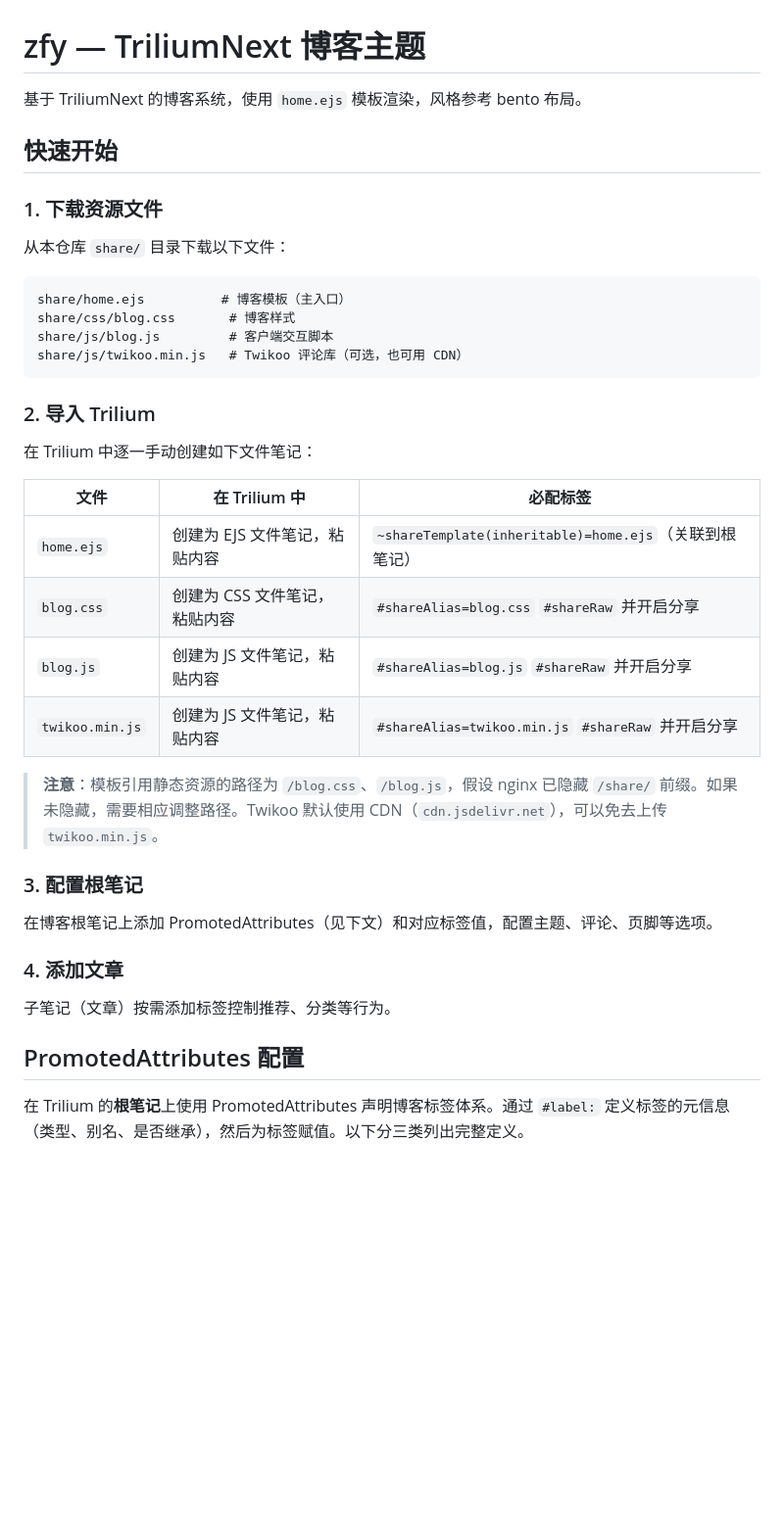
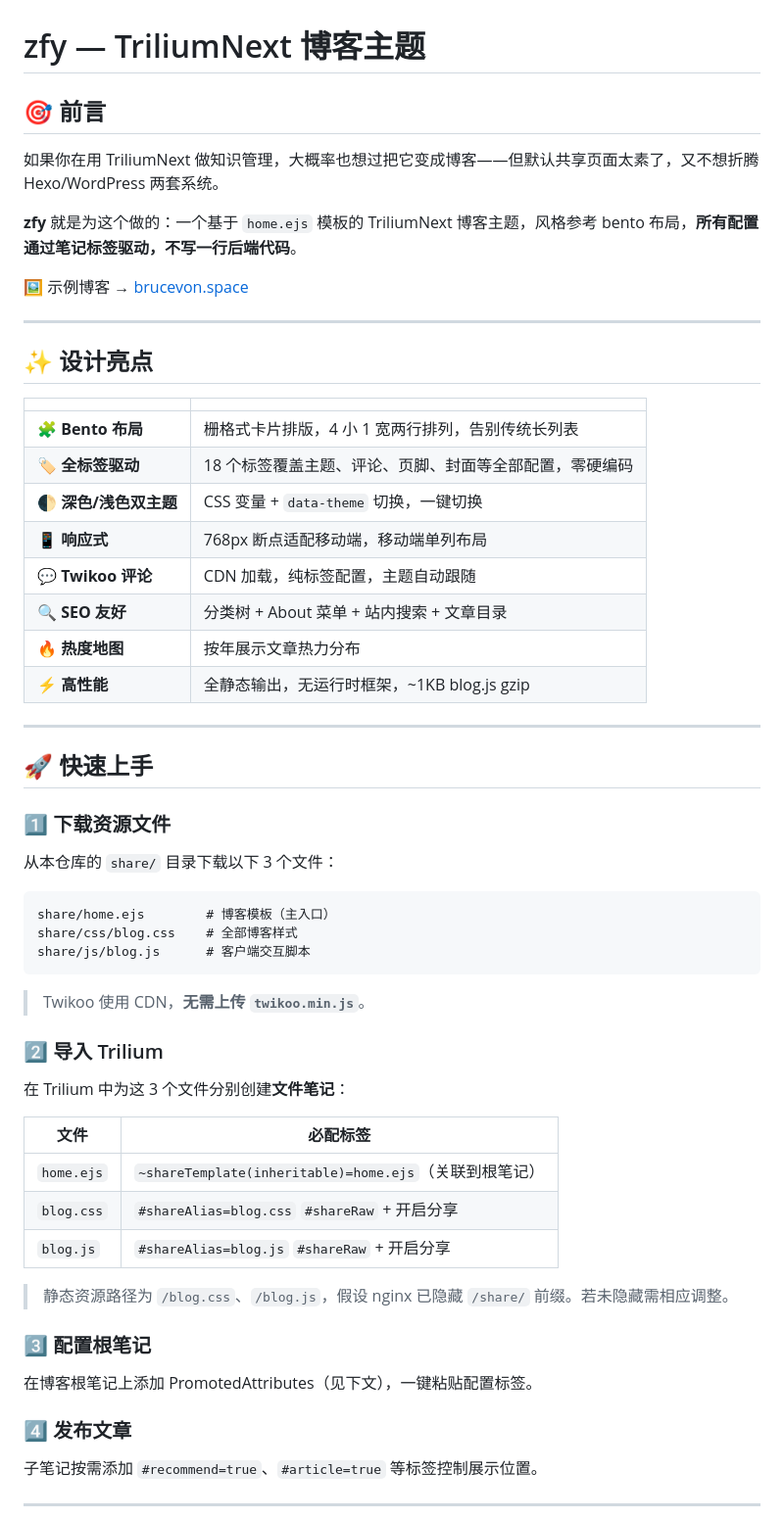
Before and after one commit to brucevon/zfy, a Markdown page: README.md, the part around one of its changes. Shown at 98% size. GitHub-like rendering; blank space fills up the shorter version.

Commit message:
docs: rewrite README as blog post with icons and demo link

````diff
--- a/README.md
+++ b/README.md
@@ -1,42 +1,63 @@
 # zfy — TriliumNext 博客主题
 
-基于 TriliumNext 的博客系统，使用 `home.ejs` 模板渲染，风格参考 bento 布局。
+## 🎯 前言
 
-## 快速开始
+如果你在用 TriliumNext 做知识管理，大概率也想过把它变成博客——但默认共享页面太素了，又不想折腾 Hexo/WordPress 两套系统。
 
-### 1. 下载资源文件
+**zfy** 就是为这个做的：一个基于 `home.ejs` 模板的 TriliumNext 博客主题，风格参考 bento 布局，**所有配置通过笔记标签驱动，不写一行后端代码**。
 
-从本仓库 `share/` 目录下载以下文件：
+🖼️ 示例博客 → [brucevon.space](https://brucevon.space)
 
-```
-share/home.ejs          # 博客模板（主入口）
-share/css/blog.css       # 博客样式
-share/js/blog.js         # 客户端交互脚本
-share/js/twikoo.min.js   # Twikoo 评论库（可选，也可用 CDN）
+---
+
+## ✨ 设计亮点
+
+| | |
+|---|---|
+| 🧩 **Bento 布局** | 栅格式卡片排版，4 小 1 宽两行排列，告别传统长列表 |
+| 🏷️ **全标签驱动** | 18 个标签覆盖主题、评论、页脚、封面等全部配置，零硬编码 |
+| 🌓 **深色/浅色双主题** | CSS 变量 + `data-theme` 切换，一键切换 |
+| 📱 **响应式** | 768px 断点适配移动端，移动端单列布局 |
+| 💬 **Twikoo 评论** | CDN 加载，纯标签配置，主题自动跟随 |
+| 🔍 **SEO 友好** | 分类树 + About 菜单 + 站内搜索 + 文章目录 |
+| 🔥 **热度地图** | 按年展示文章热力分布 |
+| ⚡ **高性能** | 全静态输出，无运行时框架，~1KB blog.js gzip |
+
+---
+
+## 🚀 快速上手
+
+### 1️⃣ 下载资源文件
+
+从本仓库的 `share/` 目录下载以下 3 个文件：
+
+```text
+share/home.ejs        # 博客模板（主入口）
+share/css/blog.css    # 全部博客样式
+share/js/blog.js      # 客户端交互脚本
 ```
 
-### 2. 导入 Trilium
+> Twikoo 使用 CDN，**无需上传 `twikoo.min.js`**。
 
-在 Trilium 中逐一手动创建如下文件笔记：
+### 2️⃣ 导入 Trilium
 
-| 文件 | 在 Trilium 中 | 必配标签 |
-|------|---------------|----------|
-| `home.ejs` | 创建为 EJS 文件笔记，粘贴内容 | `~shareTemplate(inheritable)=home.ejs`（关联到根笔记） |
-| `blog.css` | 创建为 CSS 文件笔记，粘贴内容 | `#shareAlias=blog.css` `#shareRaw` 并开启分享 |
-| `blog.js` | 创建为 JS 文件笔记，粘贴内容 | `#shareAlias=blog.js` `#shareRaw` 并开启分享 |
-| `twikoo.min.js` | 创建为 JS 文件笔记，粘贴内容 | `#shareAlias=twikoo.min.js` `#shareRaw` 并开启分享 |
+在 Trilium 中为这 3 个文件分别创建**文件笔记**：
 
-> **注意**：模板引用静态资源的路径为 `/blog.css`、`/blog.js`，假设 nginx 已隐藏 `/share/` 前缀。如果未隐藏，需要相应调整路径。Twikoo 默认使用 CDN（`cdn.jsdelivr.net`），可以免去上传 `twikoo.min.js`。
+| 文件 | 必配标签 |
+|------|----------|
+| `home.ejs` | `~shareTemplate(inheritable)=home.ejs`（关联到根笔记） |
+| `blog.css` | `#shareAlias=blog.css` `#shareRaw` + 开启分享 |
+| `blog.js` | `#shareAlias=blog.js` `#shareRaw` + 开启分享 |
 
-### 3. 配置根笔记
+> 静态资源路径为 `/blog.css`、`/blog.js`，假设 nginx 已隐藏 `/share/` 前缀。若未隐藏需相应调整。
 
-在博客根笔记上添加 PromotedAttributes（见下文）和对应标签值，配置主题、评论、页脚等选项。
+### 3️⃣ 配置根笔记
 
-### 4. 添加文章
+在博客根笔记上添加 PromotedAttributes（见下文），一键粘贴配置标签。
 
-子笔记（文章）按需添加标签控制推荐、分类等行为。
+### 4️⃣ 发布文章
 
-## PromotedAttributes 配置
+子笔记按需添加 `#recommend=true`、`#article=true` 等标签控制展示位置。
 
-在 Trilium 的**根笔记**上使用 PromotedAttributes 声明博客标签体系。通过 `#label:` 定义标签的元信息（类型、别名、是否继承），然后为标签赋值。以下分三类列出完整定义。
+---
 
````
Also changed, not shown: other parts of README.md (+102 -58 lines).
